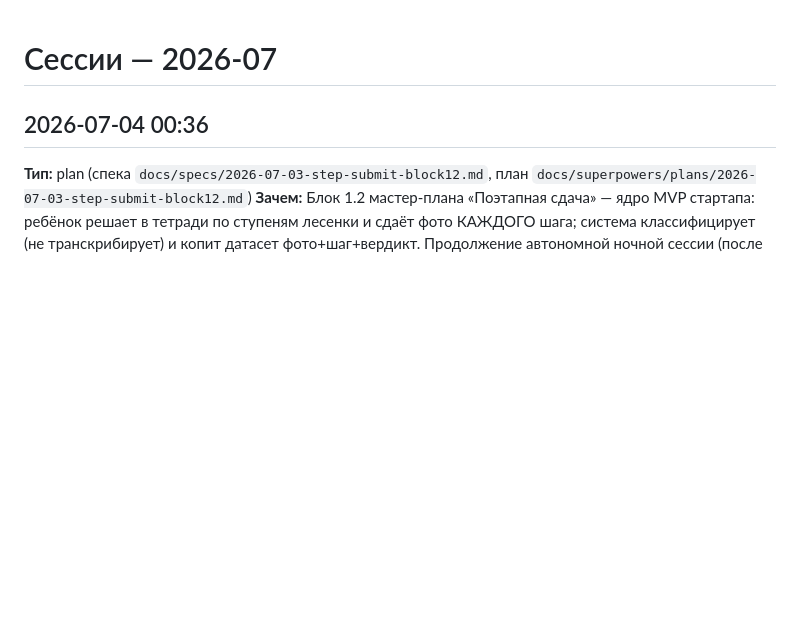
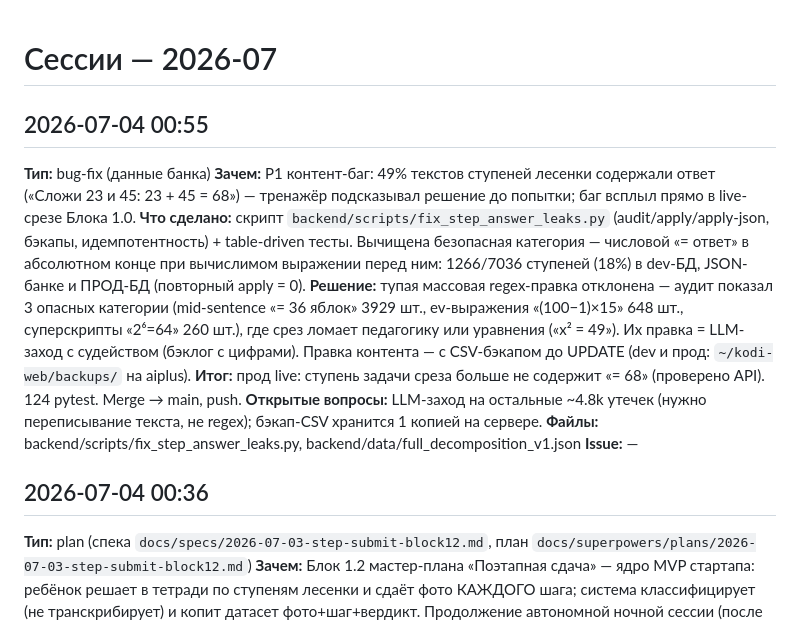
Before and after one commit to powert1p/kodi-web, a Markdown page: docs/sessions/changelog-2026-07.md, the part around the change. GitHub-like rendering; blank space fills up the shorter version.

Commit message:
docs: P1 фикс утечек ответа в ступенях — итог и остаток (wrap)
Co-Authored-By: Claude Fable 5 <noreply@anthropic.com>

```diff
--- a/docs/sessions/changelog-2026-07.md
+++ b/docs/sessions/changelog-2026-07.md
@@ -1,4 +1,14 @@
 # Сессии — 2026-07
+
+## 2026-07-04 00:55
+**Тип:** bug-fix (данные банка)
+**Зачем:** P1 контент-баг: 49% текстов ступеней лесенки содержали ответ («Сложи 23 и 45: 23 + 45 = 68») — тренажёр подсказывал решение до попытки; баг всплыл прямо в live-срезе Блока 1.0.
+**Что сделано:** скрипт `backend/scripts/fix_step_answer_leaks.py` (audit/apply/apply-json, бэкапы, идемпотентность) + table-driven тесты. Вычищена безопасная категория — числовой «= ответ» в абсолютном конце при вычислимом выражении перед ним: 1266/7036 ступеней (18%) в dev-БД, JSON-банке и ПРОД-БД (повторный apply = 0).
+**Решение:** тупая массовая regex-правка отклонена — аудит показал 3 опасных категории (mid-sentence «= 36 яблок» 3929 шт., ev-выражения «(100−1)×15» 648 шт., суперскрипты «2⁶=64» 260 шт.), где срез ломает педагогику или уравнения («x² = 49»). Их правка = LLM-заход с судейством (бэклог с цифрами). Правка контента — с CSV-бэкапом до UPDATE (dev и прод: `~/kodi-web/backups/` на aiplus).
+**Итог:** прод live: ступень задачи среза больше не содержит «= 68» (проверено API). 124 pytest. Merge → main, push.
+**Открытые вопросы:** LLM-заход на остальные ~4.8k утечек (нужно переписывание текста, не regex); бэкап-CSV хранится 1 копией на сервере.
+**Файлы:** backend/scripts/fix_step_answer_leaks.py, backend/data/full_decomposition_v1.json
+**Issue:** —
 
 ## 2026-07-04 00:36
 **Тип:** plan (спека `docs/specs/2026-07-03-step-submit-block12.md`, план `docs/superpowers/plans/2026-07-03-step-submit-block12.md`)
```
Also changed, not shown: docs/plan/master-plan.md (+1 -1 lines).
